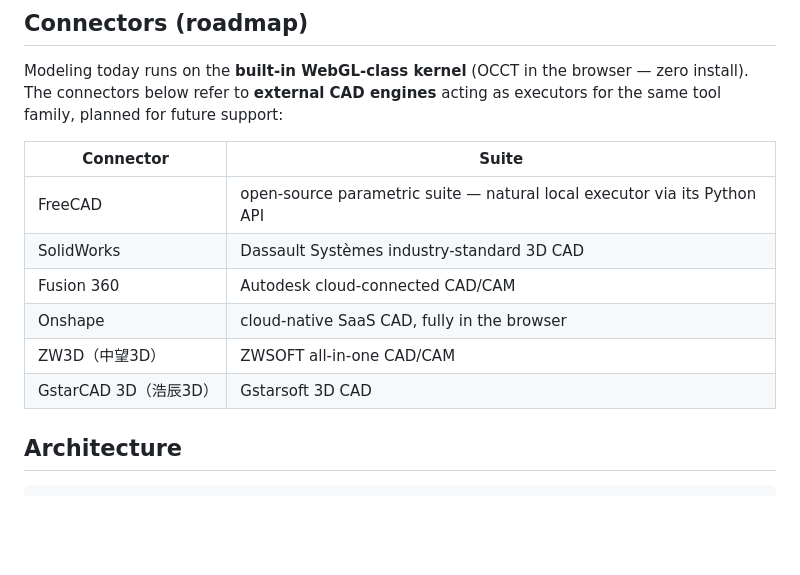
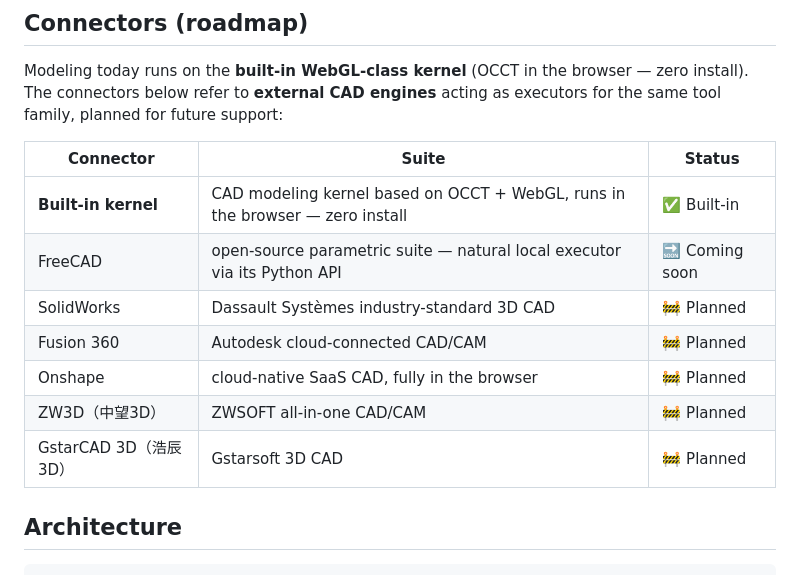
Before and after one commit to LAU-MARS/dsh-cad, a Markdown page: README.md, the part around the change. Drawn GitHub-style; blank space fills up the shorter version.

```diff
--- a/README.md
+++ b/README.md
@@ -85,14 +85,15 @@ Modeling today runs on the **built-in WebGL-class kernel** (OCCT in the browser
 zero install). The connectors below refer to **external CAD engines** acting as
 executors for the same tool family, planned for future support:
 
-| Connector | Suite |
-| --- | --- |
-| FreeCAD | open-source parametric suite — natural local executor via its Python API |
-| SolidWorks | Dassault Systèmes industry-standard 3D CAD |
-| Fusion 360 | Autodesk cloud-connected CAD/CAM |
-| Onshape | cloud-native SaaS CAD, fully in the browser |
-| ZW3D（中望3D） | ZWSOFT all-in-one CAD/CAM |
-| GstarCAD 3D（浩辰3D） | Gstarsoft 3D CAD |
+| Connector | Suite | Status |
+| --- | --- | --- |
+| **Built-in kernel** | CAD modeling kernel based on OCCT + WebGL, runs in the browser — zero install | ✅ Built-in |
+| FreeCAD | open-source parametric suite — natural local executor via its Python API | 🔜 Coming soon |
+| SolidWorks | Dassault Systèmes industry-standard 3D CAD | 🚧 Planned |
+| Fusion 360 | Autodesk cloud-connected CAD/CAM | 🚧 Planned |
+| Onshape | cloud-native SaaS CAD, fully in the browser | 🚧 Planned |
+| ZW3D（中望3D） | ZWSOFT all-in-one CAD/CAM | 🚧 Planned |
+| GstarCAD 3D（浩辰3D） | Gstarsoft 3D CAD | 🚧 Planned |
 
 ## Architecture
 
```
Also changed, not shown: README.zh-CN.md (+9 -8 lines).
